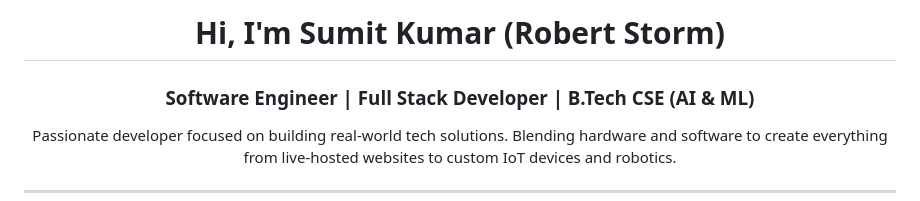
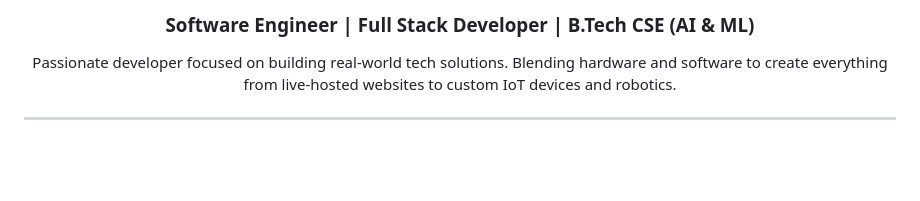
Before and after one commit to Er-Sumit-Kumar/Er-Sumit-Kumar, a Markdown page: README.md, the part around the change. Drawn GitHub-style; blank space fills up the shorter version.

```diff
--- a/README.md
+++ b/README.md
@@ -1,5 +1,5 @@
 <div align="center">
-  <h1>Hi, I'm Sumit Kumar (Robert Storm)</h1>
+
   <h3>Software Engineer | Full Stack Developer | B.Tech CSE (AI & ML)</h3>
   <p>Passionate developer focused on building real-world tech solutions. Blending hardware and software to create everything from live-hosted websites to custom IoT devices and robotics.</p>
 </div>
```
